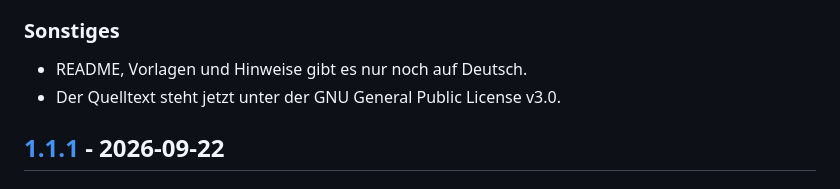
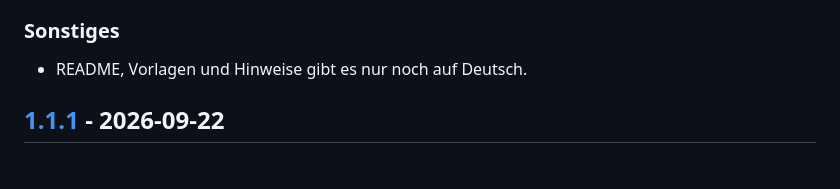
Before and after one commit to Revisor01/gottesdienst-formatter, a Markdown page: CHANGELOG.md, the part around the change. GitHub-like rendering.

Commit message:
docs(changelog): überholten Eintrag zur GPL streichen
Unter [Unreleased] standen zwei Lizenzwechsel: zuerst zur GPL-3.0, dann
zur AGPL-3.0. Veröffentlicht wird nur der zweite; der Zwischenstand
gehört nicht in den CHANGELOG. Der Eintrag unter „Geändert“ beschreibt
den Wechsel zur AGPL bereits.

Geprüft: LICENSE ist die GNU AGPL v3.0, GitHub erkennt AGPL-3.0.

```diff
--- a/CHANGELOG.md
+++ b/CHANGELOG.md
@@ -12,7 +12,6 @@ die Versionierung folgt [Semantic Versioning](https://semver.org/lang/de/).
 
 ### Sonstiges
 - README, Vorlagen und Hinweise gibt es nur noch auf Deutsch.
-- Der Quelltext steht jetzt unter der GNU General Public License v3.0.
 
 ## [1.1.1] - 2026-09-22
 
```
